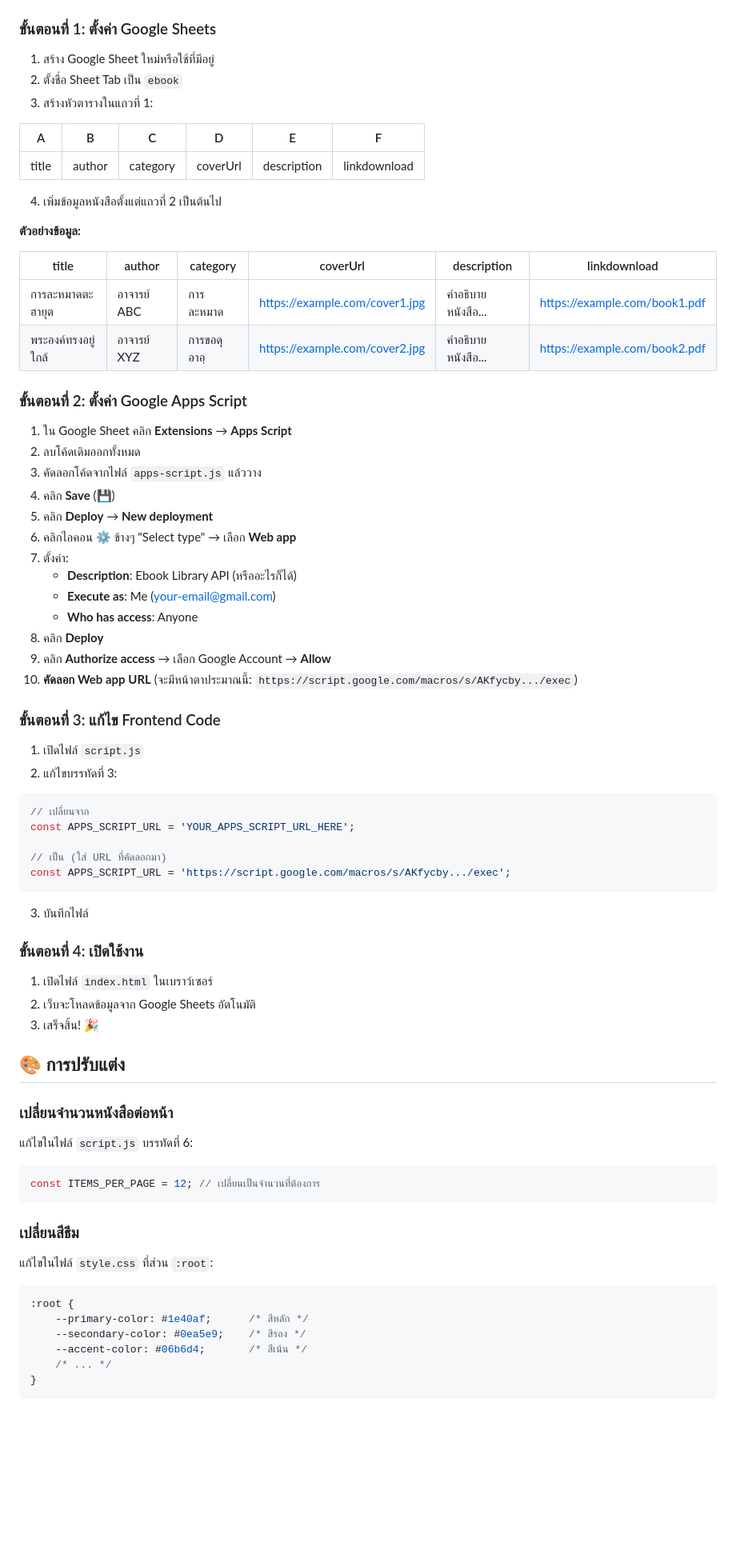
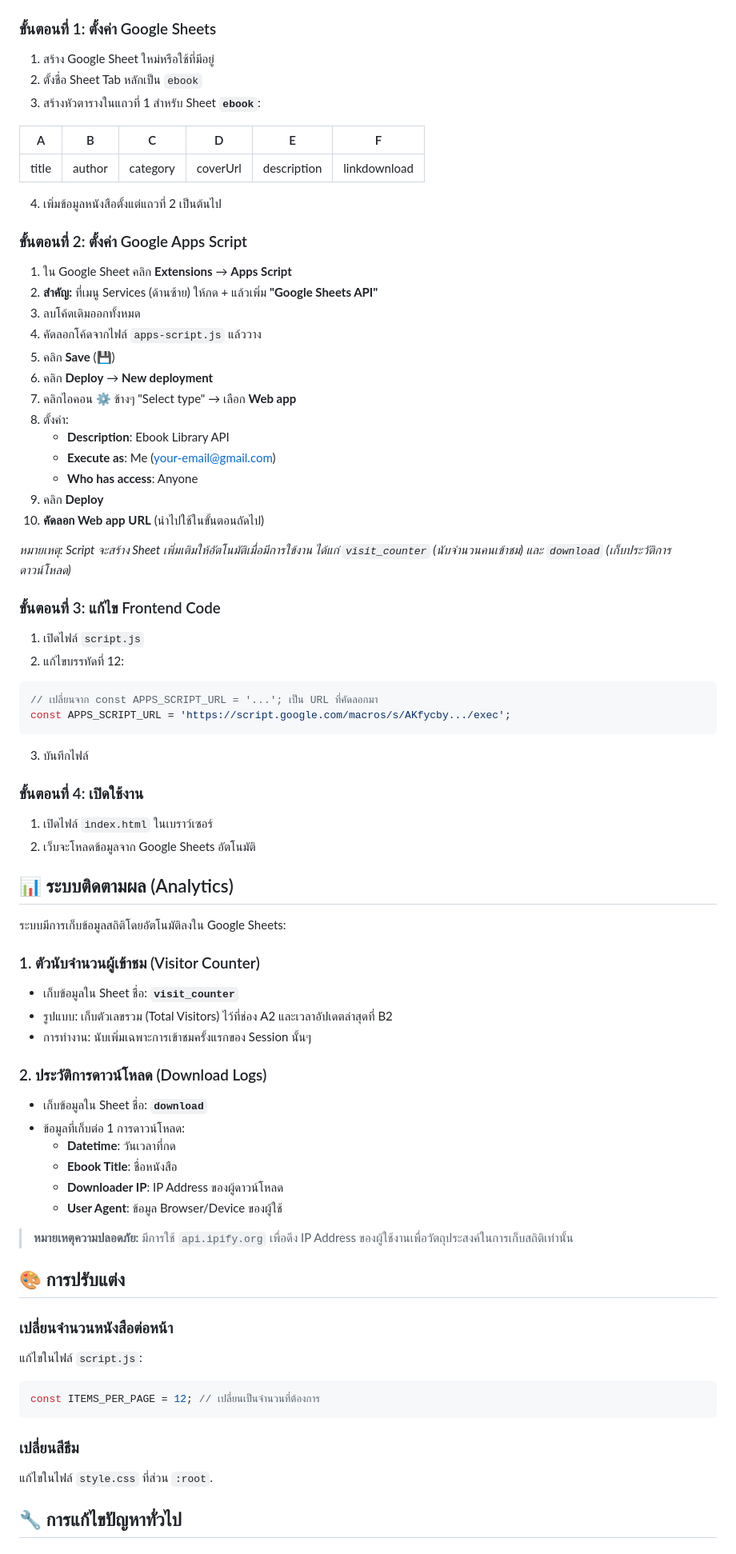
Before and after one commit to adisakwong/ebook-library, a Markdown page: README.md, the part around one of its changes. Shown at 80% size. GitHub-like rendering; blank space fills up the shorter version.

````diff
--- a/README.md
+++ b/README.md
@@ -31,8 +33,8 @@ ebook-library/
 ### ขั้นตอนที่ 1: ตั้งค่า Google Sheets
 
 1. สร้าง Google Sheet ใหม่หรือใช้ที่มีอยู่
-2. ตั้งชื่อ Sheet Tab เป็น `ebook`
-3. สร้างหัวตารางในแถวที่ 1:
+2. ตั้งชื่อ Sheet Tab หลักเป็น `ebook`
+3. สร้างหัวตารางในแถวที่ 1 สำหรับ Sheet **`ebook`**:
 
 | A | B | C | D | E | F |
 |---|---|---|---|---|---|
@@ -40,39 +42,31 @@ ebook-library/
 
 4. เพิ่มข้อมูลหนังสือตั้งแต่แถวที่ 2 เป็นต้นไป
 
-**ตัวอย่างข้อมูล:**
-
-| title | author | category | coverUrl | description | linkdownload |
-|-------|--------|----------|----------|-------------|--------------|
-| การละหมาดตะฮายุต | อาจารย์ ABC | การละหมาด | https://example.com/cover1.jpg | คำอธิบายหนังสือ... | https://example.com/book1.pdf |
-| พระองค์ทรงอยู่ใกล้ | อาจารย์ XYZ | การขอดุอาอฺ | https://example.com/cover2.jpg | คำอธิบายหนังสือ... | https://example.com/book2.pdf |
-
 ### ขั้นตอนที่ 2: ตั้งค่า Google Apps Script
 
 1. ใน Google Sheet คลิก **Extensions** → **Apps Script**
-2. ลบโค้ดเดิมออกทั้งหมด
-3. คัดลอกโค้ดจากไฟล์ `apps-script.js` แล้ววาง
-4. คลิก **Save** (💾)
-5. คลิก **Deploy** → **New deployment**
-6. คลิกไอคอน ⚙️ ข้างๆ "Select type" → เลือก **Web app**
-7. ตั้งค่า:
-   - **Description**: Ebook Library API (หรืออะไรก็ได้)
+2. **สำคัญ:** ที่เมนู Services (ด้านซ้าย) ให้กด + แล้วเพิ่ม **"Google Sheets API"**
+3. ลบโค้ดเดิมออกทั้งหมด
+4. คัดลอกโค้ดจากไฟล์ `apps-script.js` แล้ววาง
+5. คลิก **Save** (💾)
+6. คลิก **Deploy** → **New deployment**
+7. คลิกไอคอน ⚙️ ข้างๆ "Select type" → เลือก **Web app**
+8. ตั้งค่า:
+   - **Description**: Ebook Library API
    - **Execute as**: Me (your-email@gmail.com)
    - **Who has access**: Anyone
-8. คลิก **Deploy**
-9. คลิก **Authorize access** → เลือก Google Account → **Allow**
-10. **คัดลอก Web app URL** (จะมีหน้าตาประมาณนี้: `https://script.google.com/macros/s/AKfycby.../exec`)
+9. คลิก **Deploy**
+10. **คัดลอก Web app URL** (นำไปใช้ในขั้นตอนถัดไป)
+
+*หมายเหตุ: Script จะสร้าง Sheet เพิ่มเติมให้อัตโนมัติเมื่อมีการใข้งาน ได้แก่ `visit_counter` (นับจำนวนคนเข้าชม) และ `download` (เก็บประวัติการดาวน์โหลด)*
 
 ### ขั้นตอนที่ 3: แก้ไข Frontend Code
 
 1. เปิดไฟล์ `script.js`
-2. แก้ไขบรรทัดที่ 3:
+2. แก้ไขบรรทัดที่ 12:
 
 ```javascript
-// เปลี่ยนจาก
-const APPS_SCRIPT_URL = 'YOUR_APPS_SCRIPT_URL_HERE';
-
-// เป็น (ใส่ URL ที่คัดลอกมา)
+// เปลี่ยนจาก const APPS_SCRIPT_URL = '...'; เป็น URL ที่คัดลอกมา
 const APPS_SCRIPT_URL = 'https://script.google.com/macros/s/AKfycby.../exec';
 ```
 
@@ -82,28 +76,38 @@ const APPS_SCRIPT_URL = 'https://script.google.com/macros/s/AKfycby.../exec';
 
 1. เปิดไฟล์ `index.html` ในเบราว์เซอร์
 2. เว็บจะโหลดข้อมูลจาก Google Sheets อัตโนมัติ
-3. เสร็จสิ้น! 🎉
+
+## 📊 ระบบติดตามผล (Analytics)
+
+ระบบมีการเก็บข้อมูลสถิติโดยอัตโนมัติลงใน Google Sheets:
+
+### 1. ตัวนับจำนวนผู้เข้าชม (Visitor Counter)
+- เก็บข้อมูลใน Sheet ชื่อ: **`visit_counter`**
+- รูปแบบ: เก็บตัวเลขรวม (Total Visitors) ไว้ที่ช่อง A2 และเวลาอัปเดตล่าสุดที่ B2
+- การทำงาน: นับเพิ่มเฉพาะการเข้าชมครั้งแรกของ Session นั้นๆ
+
+### 2. ประวัติการดาวน์โหลด (Download Logs)
+- เก็บข้อมูลใน Sheet ชื่อ: **`download`**
+- ข้อมูลที่เก็บต่อ 1 การดาวน์โหลด:
+  - **Datetime**: วันเวลาที่กด
+  - **Ebook Title**: ชื่อหนังสือ
+  - **Downloader IP**: IP Address ของผู้ดาวน์โหลด
+  - **User Agent**: ข้อมูล Browser/Device ของผู้ใช้
+
+> **หมายเหตุความปลอดภัย:** มีการใช้ `api.ipify.org` เพื่อดึง IP Address ของผู้ใช้งานเพื่อวัตถุประสงค์ในการเก็บสถิติเท่านั้น
 
 ## 🎨 การปรับแต่ง
 
 ### เปลี่ยนจำนวนหนังสือต่อหน้า
 
-แก้ไขในไฟล์ `script.js` บรรทัดที่ 6:
-
+แก้ไขในไฟล์ `script.js`:
 ```javascript
 const ITEMS_PER_PAGE = 12; // เปลี่ยนเป็นจำนวนที่ต้องการ
 ```
 
 ### เปลี่ยนสีธีม
 
-แก้ไขในไฟล์ `style.css` ที่ส่วน `:root`:
+แก้ไขในไฟล์ `style.css` ที่ส่วน `:root`.
 
-```css
-:root {
-    --primary-color: #1e40af;      /* สีหลัก */
-    --secondary-color: #0ea5e9;    /* สีรอง */
-    --accent-color: #06b6d4;       /* สีเน้น */
-    /* ... */
-}
-```
+## 🔧 การแก้ไขปัญหาทั่วไป
 
````
Also changed, not shown: other parts of README.md (+17 -149 lines).
